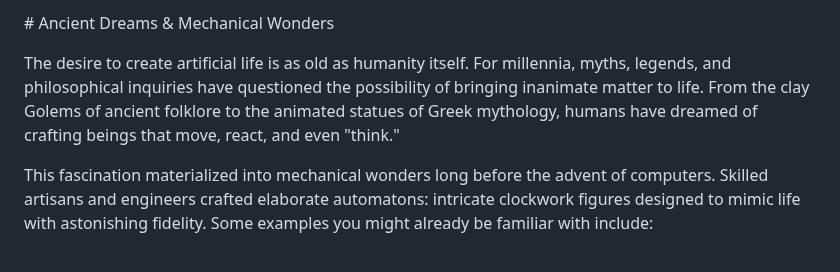
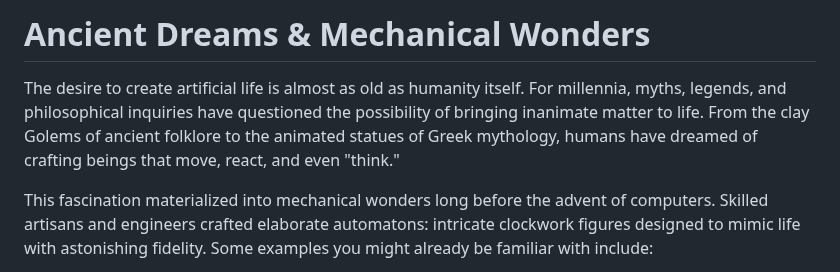
Before and after one commit to imytk/ALIFE_Public_Expo, a Markdown page: Zone 3 - History of Artificial Life/placards/zone3.md, the part around one of its changes. GitHub-like rendering.

```diff
--- a/Zone 3 - History of Artificial Life/placards/zone3.md
+++ b/Zone 3 - History of Artificial Life/placards/zone3.md
@@ -1,8 +1,8 @@
-\# Ancient Dreams \& Mechanical Wonders
+# Ancient Dreams \& Mechanical Wonders
 
 
 
-The desire to create artificial life is as old as humanity itself. For millennia, myths, legends, and philosophical inquiries have questioned the possibility of bringing inanimate matter to life. From the clay Golems of ancient folklore to the animated statues of Greek mythology, humans have dreamed of crafting beings that move, react, and even "think."
+The desire to create artificial life is almost as old as humanity itself. For millennia, myths, legends, and philosophical inquiries have questioned the possibility of bringing inanimate matter to life. From the clay Golems of ancient folklore to the animated statues of Greek mythology, humans have dreamed of crafting beings that move, react, and even "think."
 
 
 
```
Also changed, not shown: other parts of Zone 3 - History of Artificial Life/placards/zone3.md (+2 -2 lines).
